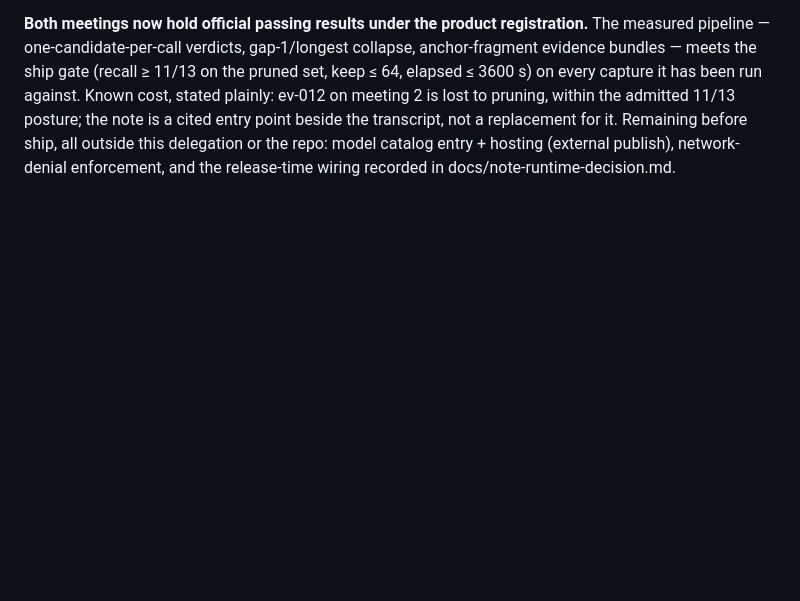
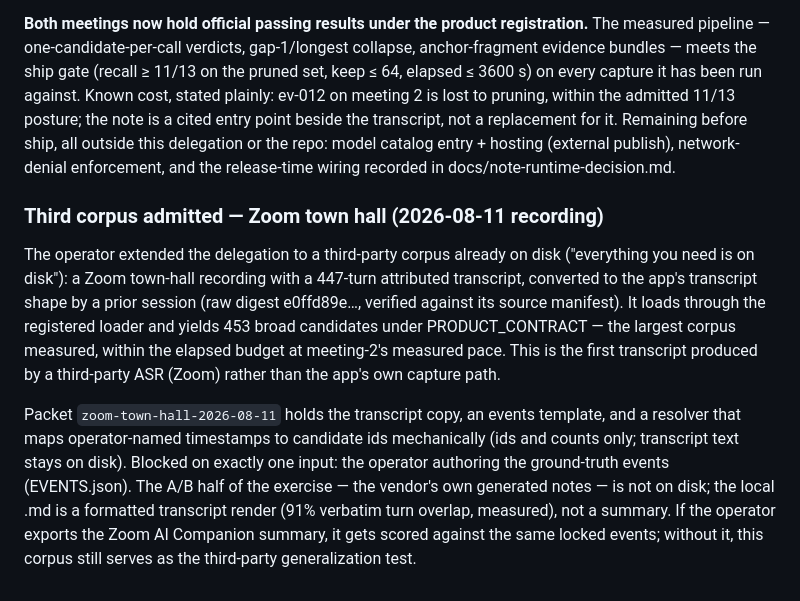
Before and after one commit to nino-chavez/meeting-notes-local, a Markdown page: notes/EVAL.md, the part around the change. GitHub-like rendering; blank space fills up the shorter version.

Commit message:
docs(notes): admit Zoom town-hall corpus; packet + resolver ready, blocked on event lock

```diff
--- a/notes/EVAL.md
+++ b/notes/EVAL.md
@@ -2973,3 +2973,26 @@ for it. Remaining before ship, all outside this delegation or the repo:
 model catalog entry + hosting (external publish), network-denial
 enforcement, and the release-time wiring recorded in
 docs/note-runtime-decision.md.
+
+### Third corpus admitted — Zoom town hall (2026-08-11 recording)
+
+The operator extended the delegation to a third-party corpus already on
+disk ("everything you need is on disk"): a Zoom town-hall recording with
+a 447-turn attributed transcript, converted to the app's transcript
+shape by a prior session (raw digest e0ffd89e…, verified against its
+source manifest). It loads through the registered loader and yields 453
+broad candidates under PRODUCT_CONTRACT — the largest corpus measured,
+within the elapsed budget at meeting-2's measured pace. This is the
+first transcript produced by a third-party ASR (Zoom) rather than the
+app's own capture path.
+
+Packet `zoom-town-hall-2026-08-11` holds the transcript copy, an
+events template, and a resolver that maps operator-named timestamps to
+candidate ids mechanically (ids and counts only; transcript text stays
+on disk). Blocked on exactly one input: the operator authoring the
+ground-truth events (EVENTS.json). The A/B half of the exercise — the
+vendor's own generated notes — is not on disk; the local .md is a
+formatted transcript render (91% verbatim turn overlap, measured), not
+a summary. If the operator exports the Zoom AI Companion summary, it
+gets scored against the same locked events; without it, this corpus
+still serves as the third-party generalization test.
```
